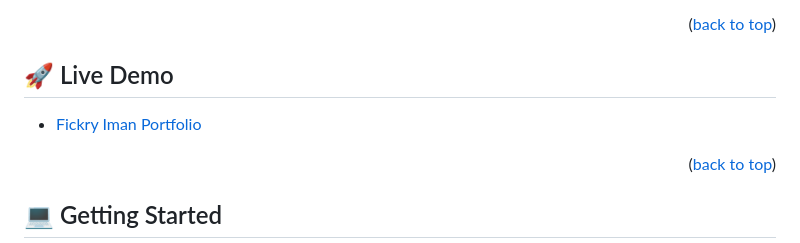
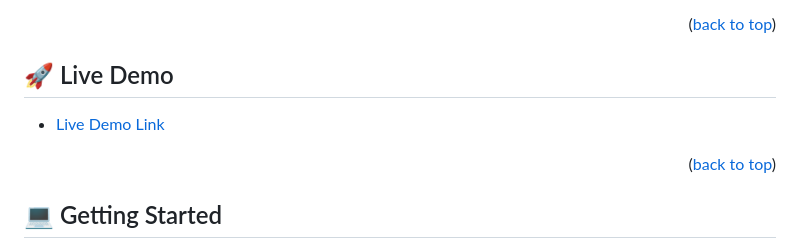
Before and after one commit to fickryiman/fickryiman.github.io, a Markdown page: README.md, the part around the change printed below. GitHub-like rendering.

```diff
--- a/README.md
+++ b/README.md
@@ -90,7 +90,7 @@ Portfolio: mobile-first approach & responsive on desktop version and bigger size
 
 <!-- > Add a link to your deployed project. -->
 
-- [Fickry Iman Portfolio](https://fickryiman.github.io)
+- [Live Demo Link](https://fickryiman.github.io)
 
 <p align="right">(<a href="#readme-top">back to top</a>)</p>
 
```
Also changed, not shown: other parts of README.md (+1 -1 lines).
